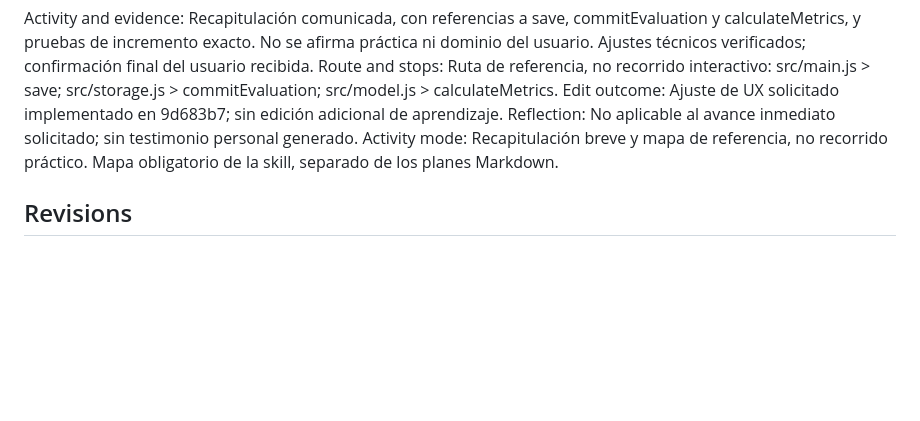
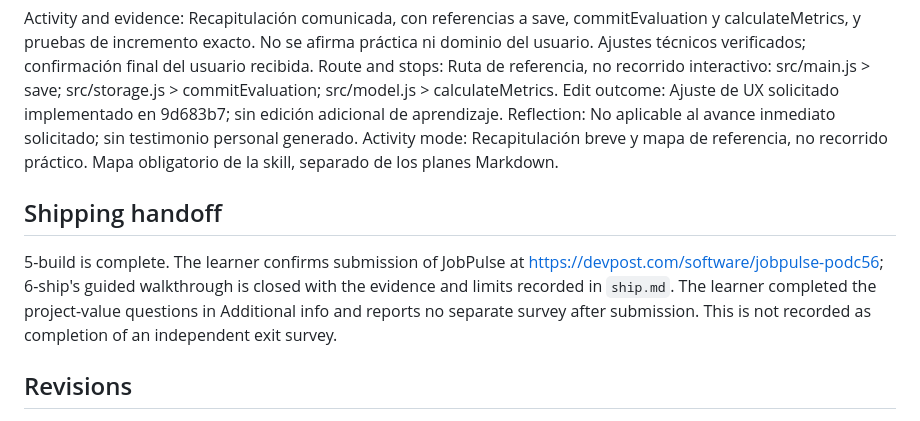
Before and after one commit to SergioBenaR/JobPulse, a Markdown page: devpost/checklist.md, the part around the change. Rendered like a GitHub page; blank space fills up the shorter version.

```diff
--- a/devpost/checklist.md
+++ b/devpost/checklist.md
@@ -53,6 +53,10 @@ Edit outcome: Ajuste de UX solicitado implementado en 9d683b7; sin edición adic
 Reflection: No aplicable al avance inmediato solicitado; sin testimonio personal generado.
 Activity mode: Recapitulación breve y mapa de referencia, no recorrido práctico. Mapa obligatorio de la skill, separado de los planes Markdown.
 
+## Shipping handoff
+
+5-build is complete. The learner confirms submission of JobPulse at https://devpost.com/software/jobpulse-podc56; 6-ship's guided walkthrough is closed with the evidence and limits recorded in `ship.md`. The learner completed the project-value questions in Additional info and reports no separate survey after submission. This is not recorded as completion of an independent exit survey.
+
 ## Revisions
 
 - El usuario aprueba la revisión visual/funcional y solicita traducción completa al inglés antes del cierre. Solo textos y metadatos de idioma; se conservan CSS, lógica, identificadores de almacenamiento y comentarios escritos por el usuario. Se actualizan expectativas de texto en pruebas y documentación.
```
Also changed, not shown: devpost/ship.md (+17 -12 lines), devpost/spec.md (+4 -2 lines).
